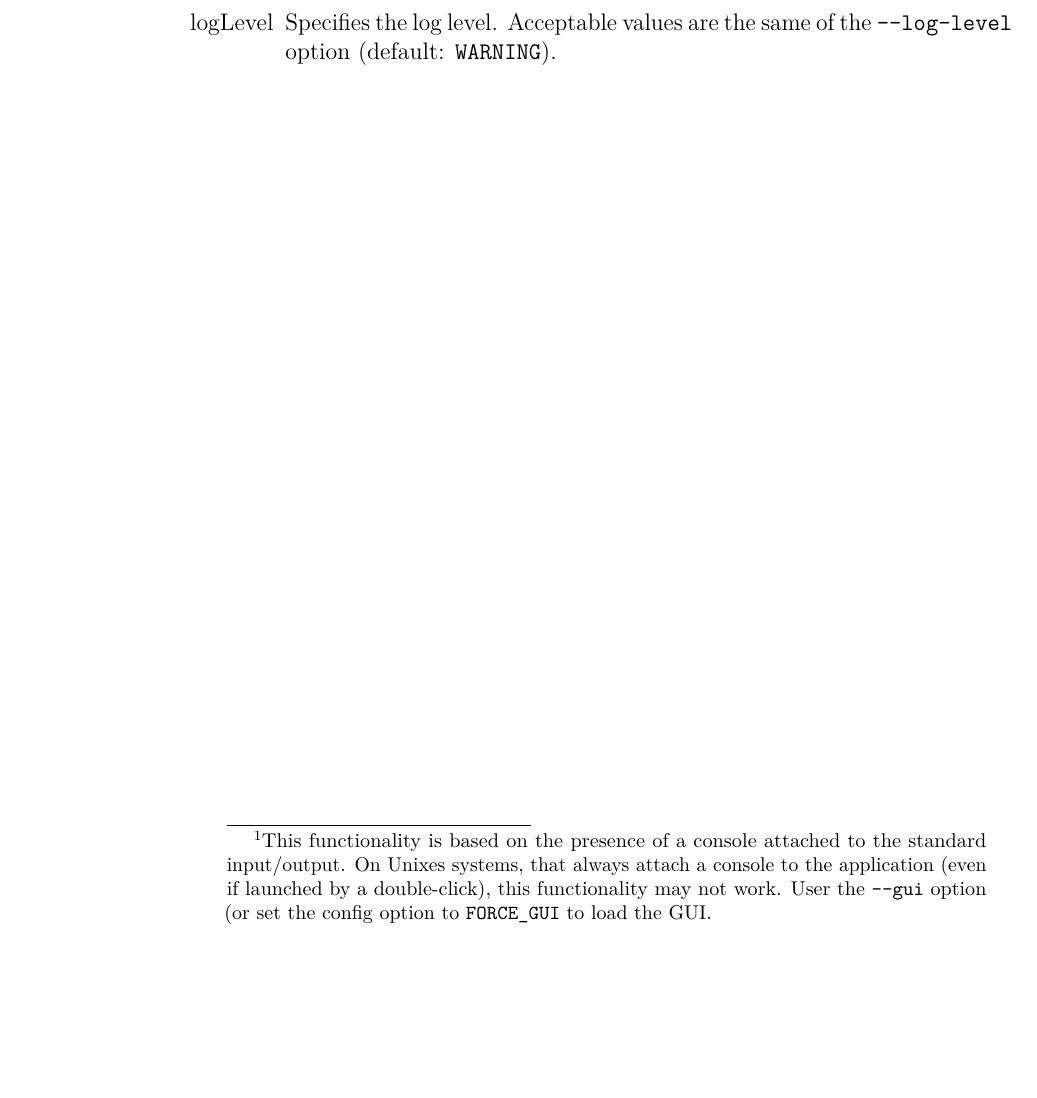
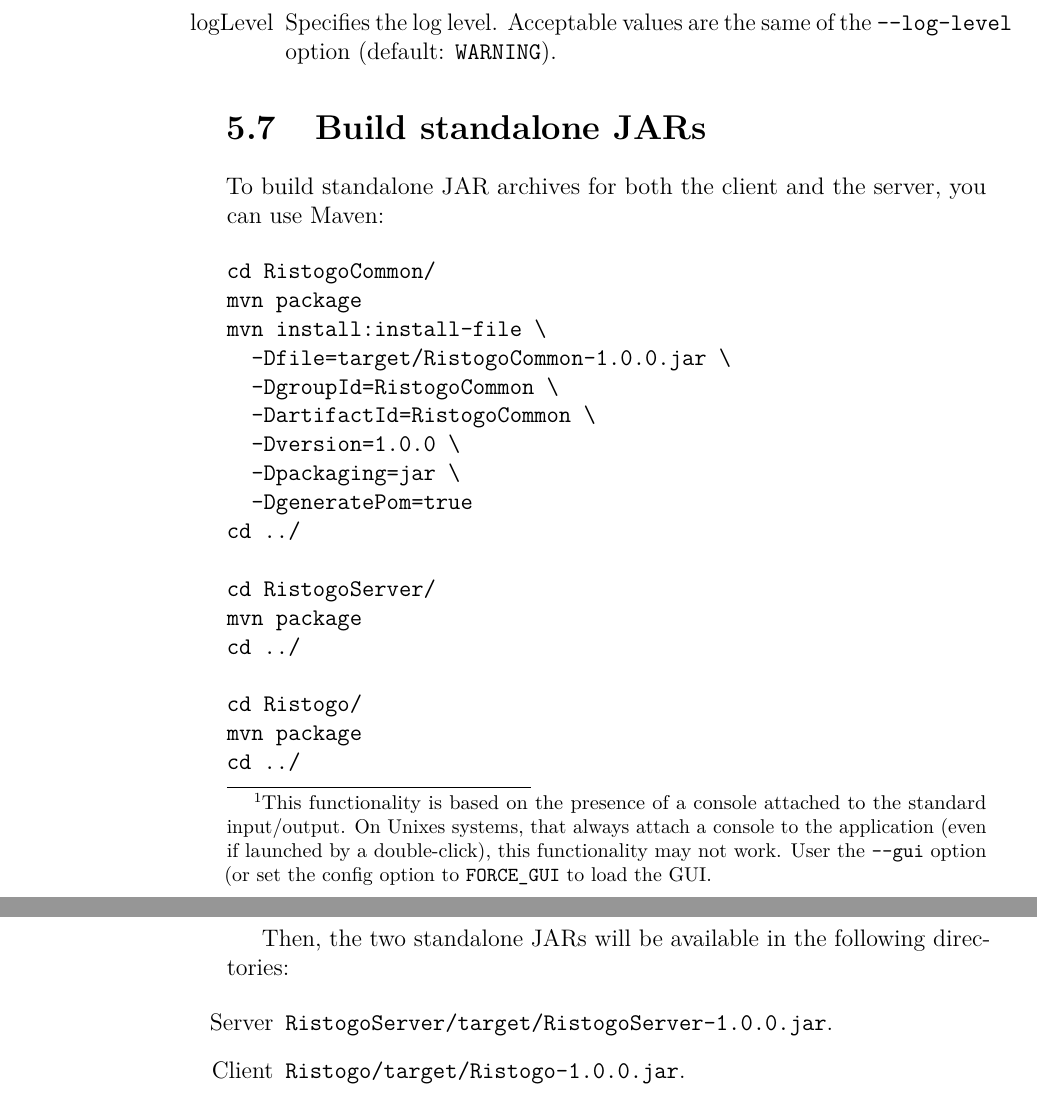
Before and after one commit to SpeedJack/lsmsd1, a LaTeX document (doc/main.tex, which reads doc/chapters/manual/jar.tex): part of page 50 of 50 before the commit and two parts of pages 50 and 51 of 51 after it, the two joined at a grey line, cut so that both start at the same text, the shorter picture padded with empty space. Compiled offline with pdfLaTeX.

Commit message:
Add how to build JARs in documentation

```diff
--- /dev/null
+++ b/doc/chapters/manual/jar.tex
@@ -0,0 +1,32 @@
+\section{Build standalone JARs}
+
+To build standalone JAR archives for both the client and the server, you can use
+Maven:
+
+\begin{verbatim}
+cd RistogoCommon/
+mvn package
+mvn install:install-file \
+  -Dfile=target/RistogoCommon-1.0.0.jar \
+  -DgroupId=RistogoCommon \
+  -DartifactId=RistogoCommon \
+  -Dversion=1.0.0 \
+  -Dpackaging=jar \
+  -DgeneratePom=true
+cd ../
+
+cd RistogoServer/
+mvn package
+cd ../
+
+cd Ristogo/
+mvn package
+cd ../
+\end{verbatim}
+
+Then, the two standalone JARs will be available in the following directories:
+
+\begin{itemize}
+	\item[Server] \code{RistogoServer/target/RistogoServer-1.0.0.jar}.
+	\item[Client] \code{Ristogo/target/Ristogo-1.0.0.jar}.
+\end{itemize}
```
Also changed, not shown: doc/chapters/manual.tex (+1 -0 lines).
